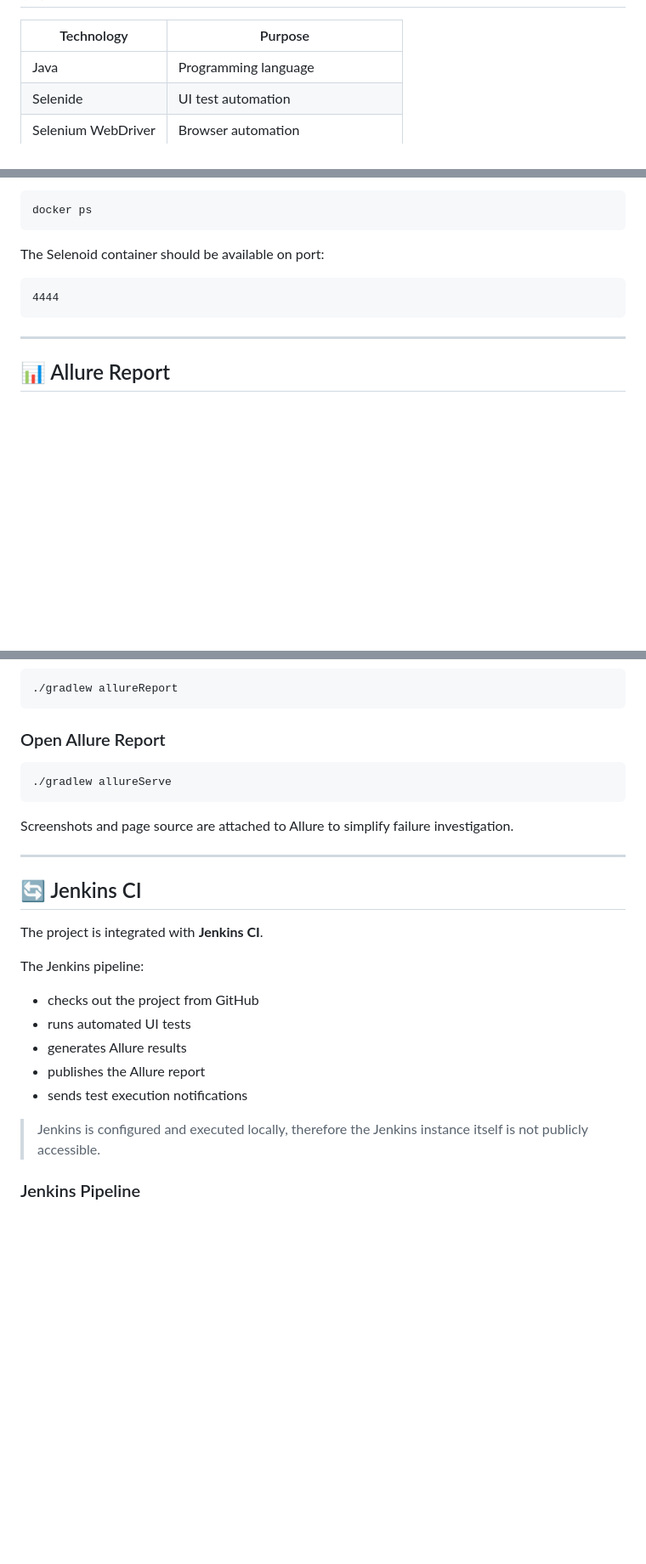
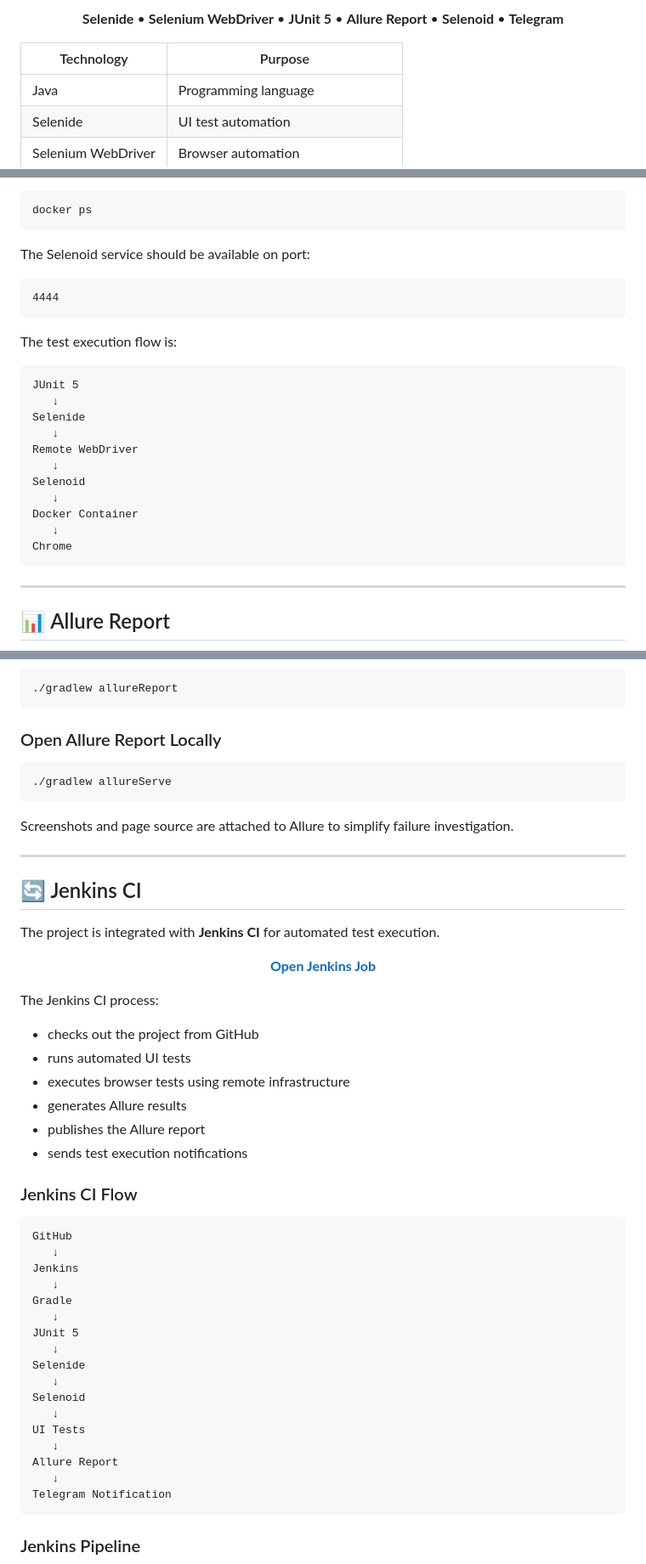
Before and after one commit to aikerimmm/CaterpillarJobsTest.java, a Markdown page: README.md, 3 parts joined by grey strips. Shown at 85% size. Drawn GitHub-style; blank space fills up the shorter version.

````diff
--- a/README.md
+++ b/README.md
@@ -52,3 +89,11 @@ https://careers.caterpillar.com/en/jobs/
+<p align="center">
+  <b>Selenide</b> •
+  <b>Selenium WebDriver</b> •
+  <b>JUnit 5</b> •
+  <b>Allure Report</b> •
+  <b>Selenoid</b> •
+  <b>Telegram</b>
+</p>
 
 | Technology | Purpose |
 |---|---|
@@ -276,10 +327,26 @@ Check that Selenoid is running:
 docker ps
 ```
 
-The Selenoid container should be available on port:
+The Selenoid service should be available on port:
 
 ```text
 4444
+```
+
+The test execution flow is:
+
+```text
+JUnit 5
+   ↓
+Selenide
+   ↓
+Remote WebDriver
+   ↓
+Selenoid
+   ↓
+Docker Container
+   ↓
+Chrome
 ```
 
 ---
@@ -308,7 +384,7 @@ The report includes:
 ./gradlew allureReport
 ```
 
-### Open Allure Report
+### Open Allure Report Locally
 
 ```bash
 ./gradlew allureServe
@@ -320,16 +396,44 @@ Screenshots and page source are attached to Allure to simplify failure investiga
 
 ## 🔄 Jenkins CI
 
-The project is integrated with **Jenkins CI**.
+The project is integrated with **Jenkins CI** for automated test execution.
 
-The Jenkins pipeline:
+<p align="center">
+  <a href="https://jenkins.qa.guru/job/41-Aikerim-caterpillar-ui-tests/">
+    <b>Open Jenkins Job</b>
+  </a>
+</p>
+
+The Jenkins CI process:
+
 - checks out the project from GitHub
 - runs automated UI tests
+- executes browser tests using remote infrastructure
 - generates Allure results
 - publishes the Allure report
 - sends test execution notifications
 
-> Jenkins is configured and executed locally, therefore the Jenkins instance itself is not publicly accessible.
+### Jenkins CI Flow
+
+```text
+GitHub
+   ↓
+Jenkins
+   ↓
+Gradle
+   ↓
+JUnit 5
+   ↓
+Selenide
+   ↓
+Selenoid
+   ↓
+UI Tests
+   ↓
+Allure Report
+   ↓
+Telegram Notification
+```
 
 ### Jenkins Pipeline
 
````
Also changed, not shown: other parts of README.md (+110 -32 lines).
